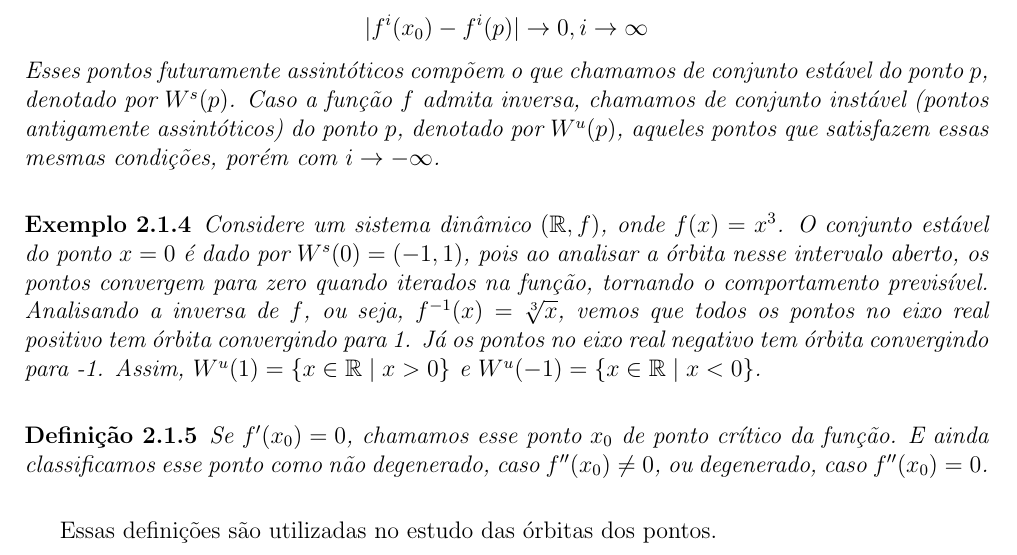
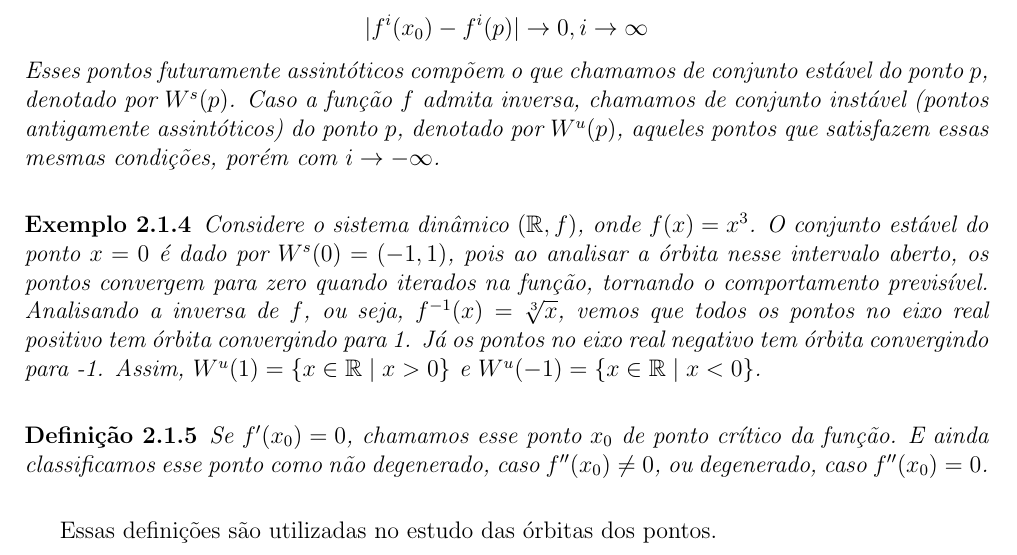
Before and after one commit to pedrozonta21/ic-sistemas-dinamicos, a LaTeX document (IC.tex): part of page 9 of 12, cut so that both start at the same text. Compiled offline with pdfLaTeX.

Commit message:
txs auto checkin

```diff
--- a/IC.tex
+++ b/IC.tex
@@ -173,7 +173,7 @@
 		Esses pontos futuramente assintóticos compõem o que chamamos de conjunto estável do ponto $p$, denotado por $W^s(p)$. Caso a função $f$ admita inversa, chamamos de conjunto instável (pontos antigamente assintóticos) do ponto $p$, denotado por $W^u(p)$, aqueles pontos que satisfazem essas mesmas condições, porém com $i \rightarrow -\infty$.
 	\end{definicao}
 	\begin{exemplo}
-		Considere um sistema dinâmico $(\mathbb{R}, f)$, onde $f(x) = x^3$. O conjunto estável do ponto $x = 0$ é dado por $W^s(0) = (-1, 1)$, pois ao analisar a órbita nesse intervalo aberto, os pontos convergem para zero quando iterados na função, tornando o comportamento previsível.
+		Considere o sistema dinâmico $(\mathbb{R}, f)$, onde $f(x) = x^3$. O conjunto estável do ponto $x = 0$ é dado por $W^s(0) = (-1, 1)$, pois ao analisar a órbita nesse intervalo aberto, os pontos convergem para zero quando iterados na função, tornando o comportamento previsível.
 		Analisando a inversa de $f$, ou seja, $f^{-1}(x) = \sqrt[3]{x}$, vemos que todos os pontos no eixo real positivo tem órbita convergindo para 1. Já os pontos no eixo real negativo tem órbita convergindo para -1. Assim, $W^u(1) = \{x \in \mathbb{R} \mid x > 0\}$ e $W^u(-1) = \{x \in \mathbb{R} \mid x < 0\}$.
 	\end{exemplo}
 	\begin{definicao}
```
